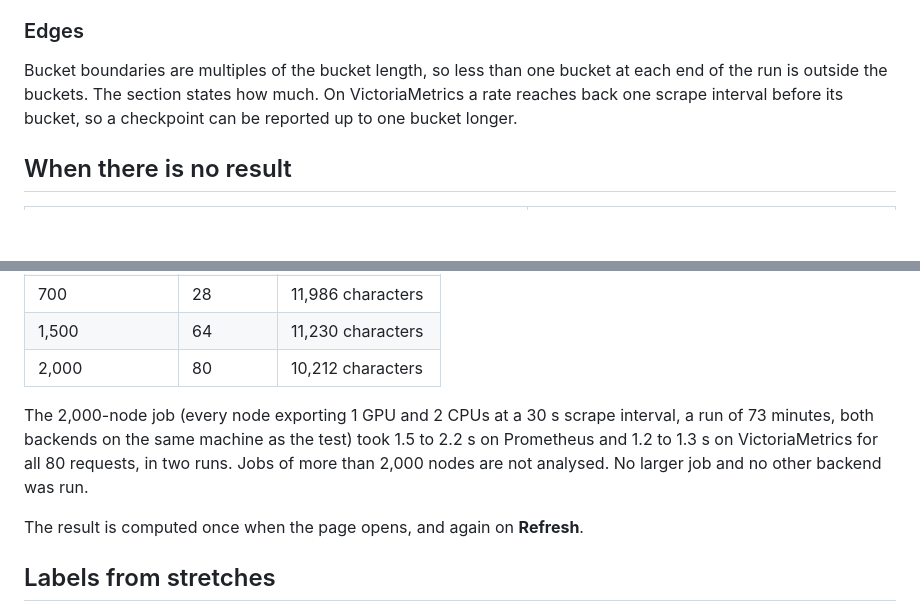
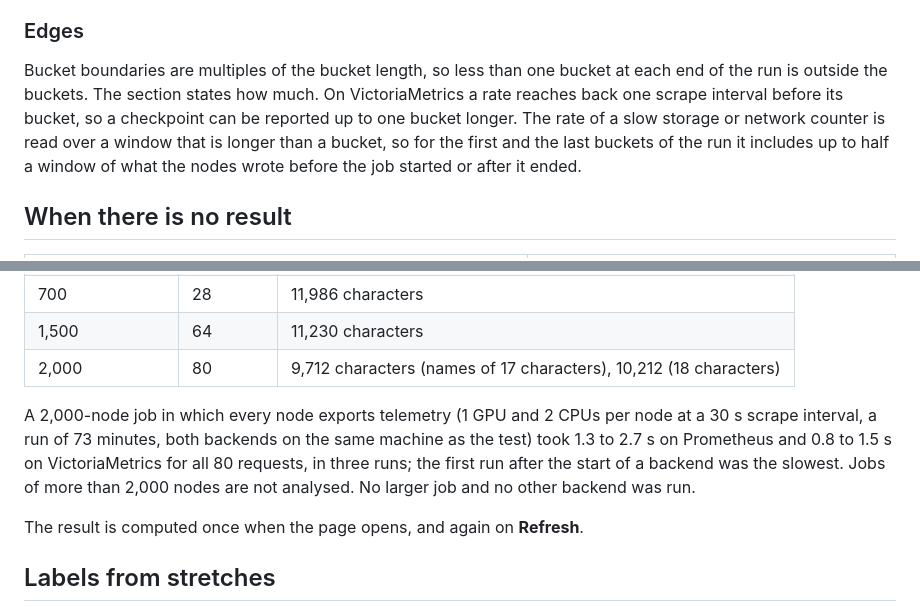
Before and after one commit to yuuki/grafana-slurm-app, a Markdown page: docs/job-phases.md, 2 parts joined by grey strips. Rendered like a GitHub page; blank space fills up the shorter version.

```diff
--- a/docs/job-phases.md
+++ b/docs/job-phases.md
@@ -162,7 +162,7 @@ The scrape interval of a counter is measured in the last ten minutes of the run,
 
 ### Edges
 
-Bucket boundaries are multiples of the bucket length, so less than one bucket at each end of the run is outside the buckets. The section states how much. On VictoriaMetrics a rate reaches back one scrape interval before its bucket, so a checkpoint can be reported up to one bucket longer.
+Bucket boundaries are multiples of the bucket length, so less than one bucket at each end of the run is outside the buckets. The section states how much. On VictoriaMetrics a rate reaches back one scrape interval before its bucket, so a checkpoint can be reported up to one bucket longer. The rate of a slow storage or network counter is read over a window that is longer than a bucket, so for the first and the last buckets of the run it includes up to half a window of what the nodes wrote before the job started or after it ended.
 
 ## When there is no result
 
@@ -202,9 +202,9 @@ A query names every node of the job, so it grows with the job. The plugin keeps
 | 300 | 14 | 10,908 characters |
 | 700 | 28 | 11,986 characters |
 | 1,500 | 64 | 11,230 characters |
-| 2,000 | 80 | 10,212 characters |
+| 2,000 | 80 | 9,712 characters (names of 17 characters), 10,212 (18 characters) |
 
-The 2,000-node job (every node exporting 1 GPU and 2 CPUs at a 30 s scrape interval, a run of 73 minutes, both backends on the same machine as the test) took 1.5 to 2.2 s on Prometheus and 1.2 to 1.3 s on VictoriaMetrics for all 80 requests, in two runs. Jobs of more than 2,000 nodes are not analysed. No larger job and no other backend was run.
+A 2,000-node job in which every node exports telemetry (1 GPU and 2 CPUs per node at a 30 s scrape interval, a run of 73 minutes, both backends on the same machine as the test) took 1.3 to 2.7 s on Prometheus and 0.8 to 1.5 s on VictoriaMetrics for all 80 requests, in three runs; the first run after the start of a backend was the slowest. Jobs of more than 2,000 nodes are not analysed. No larger job and no other backend was run.
 
 The result is computed once when the page opens, and again on **Refresh**.
 
```
Also changed, not shown: other parts of docs/job-phases.md (+3 -3 lines), docs/images/job-phases-details.png, docs/images/job-phases.png, 1 other file.
